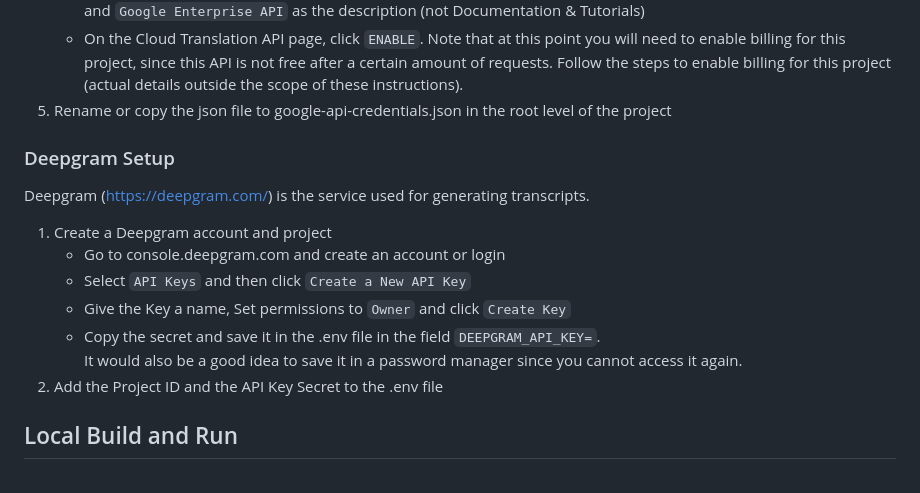
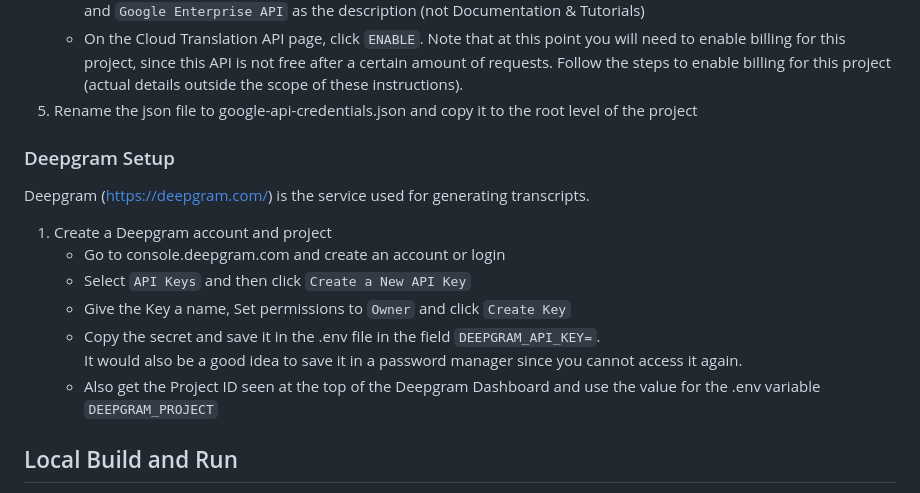
Before and after one commit to hartmanbfl/transcript-translate-server, a Markdown page: README.md, the part around one of its changes. Drawn GitHub-style.

```diff
--- a/README.md
+++ b/README.md
@@ -56,7 +62,7 @@ Note that this section can be initially skipped if `USE_GOOGLE_TRANSLATE_SUBSCRI
     - On the Cloud Translation API page, click `ENABLE`.  Note that at this point you will need to enable billing for
       this project, since this API is not free after a certain amount of requests.  Follow the steps to enable billing for
       this project (actual details outside the scope of these instructions).
-5.  Rename or copy the json file to google-api-credentials.json in the root level of the project
+5.  Rename the json file to google-api-credentials.json and copy it to the root level of the project
 
 ### Deepgram Setup
 Deepgram (https://deepgram.com/) is the service used for generating transcripts.
@@ -66,7 +72,7 @@ Deepgram (https://deepgram.com/) is the service used for generating transcripts.
     - Give the Key a name, Set permissions to `Owner` and click `Create Key`
     - Copy the secret and save it in the .env file in the field `DEEPGRAM_API_KEY=`.
        It would also be a good idea to save it in a password manager since you cannot access it again.
-2.  Add the Project ID and the API Key Secret to the .env file
+    - Also get the Project ID seen at the top of the Deepgram Dashboard and use the value for the .env variable `DEEPGRAM_PROJECT`
 
 ## Local Build and Run
 - Make sure .env is in top level directory of project
```
Also changed, not shown: other parts of README.md (+40 -2 lines).
